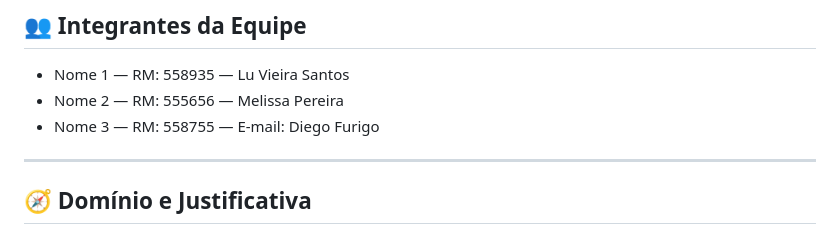
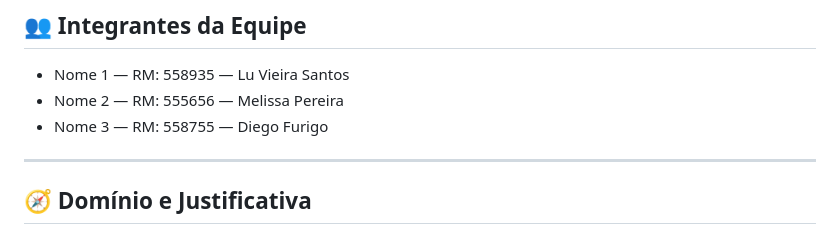
Before and after one commit to luvieirasantos/Sprint3-Mottu-.Net-API, a Markdown page: README.md, the part around the change. GitHub-like rendering.

```diff
--- a/README.md
+++ b/README.md
@@ -8,7 +8,7 @@
 ## 👥 Integrantes da Equipe
 - Nome 1 — RM: 558935 — Lu Vieira Santos
 - Nome 2 — RM: 555656 — Melissa Pereira
-- Nome 3 — RM: 558755 — E‑mail: Diego Furigo
+- Nome 3 — RM: 558755 — Diego Furigo
 
 ---
 
```
